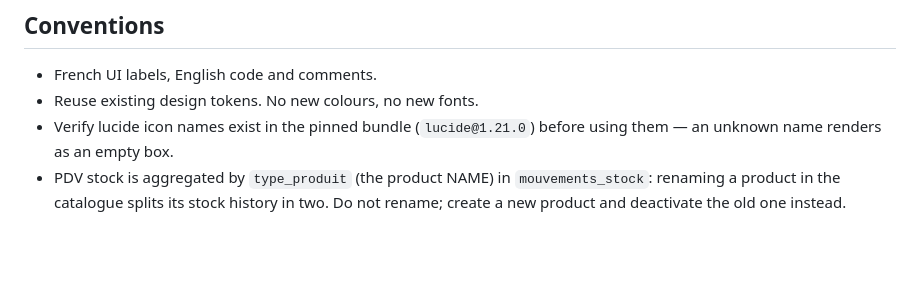
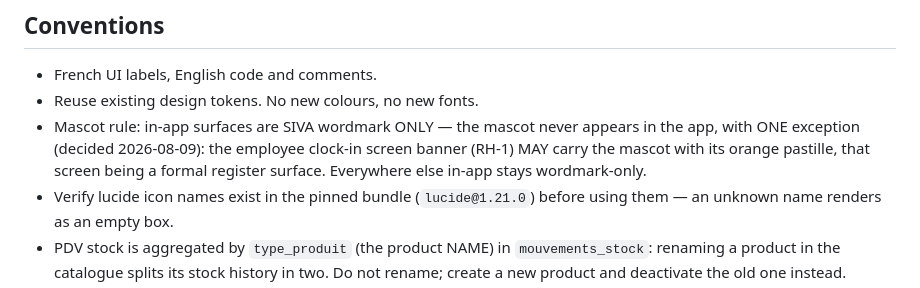
Before and after one commit to Stephenaboumrad/siva-batch-tracker, a Markdown page: CLAUDE.md, the part around the change. Rendered like a GitHub page; blank space fills up the shorter version.

Commit message:
docs: regle mascotte - exception ecran de pointage employe (pastille orange)
In-app = wordmark SIVA uniquement, seule exception documentee : la
banniere de l ecran de pointage employe (RH-1), surface de registre
formelle. Decision Stephen 2026-08-09.

Co-Authored-By: Claude Fable 5 <noreply@anthropic.com>

```diff
--- a/CLAUDE.md
+++ b/CLAUDE.md
@@ -89,6 +89,11 @@ working rules for every task in this repository.
 
 - French UI labels, English code and comments.
 - Reuse existing design tokens. No new colours, no new fonts.
+- Mascot rule: in-app surfaces are SIVA wordmark ONLY — the mascot never
+  appears in the app, with ONE exception (decided 2026-08-09): the employee
+  clock-in screen banner (RH-1) MAY carry the mascot with its orange
+  pastille, that screen being a formal register surface. Everywhere else
+  in-app stays wordmark-only.
 - Verify lucide icon names exist in the pinned bundle (`lucide@1.21.0`)
   before using them — an unknown name renders as an empty box.
 - PDV stock is aggregated by `type_produit` (the product NAME) in
```
